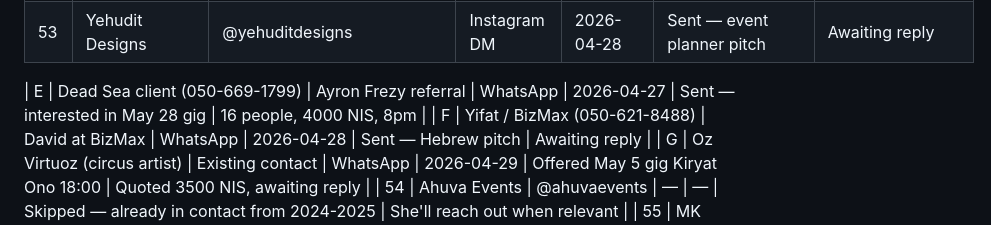
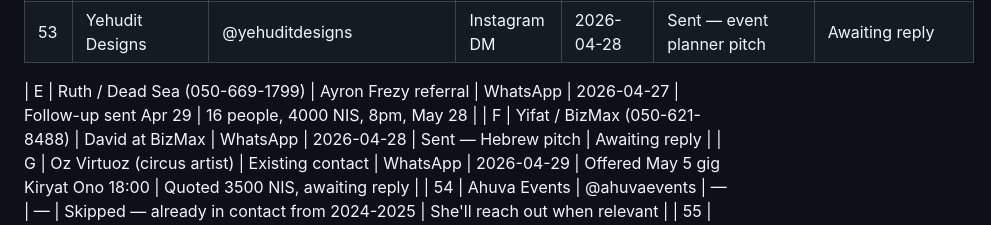
Before and after one commit to yishairasowsky/magic_website, a Markdown page: outreach_tracker.md, the part around the change. Rendered like a GitHub page.

Commit message:
Update tracker: Ruth follow-up sent
Co-Authored-By: Claude Opus 4.6 (1M context) <noreply@anthropic.com>

```diff
--- a/outreach_tracker.md
+++ b/outreach_tracker.md
@@ -74,7 +74,7 @@
 | 52 | Lev Shalom Events | @levshalomjerusalem | Instagram DM | 2026-04-28 | Sent — event venue pitch | Awaiting reply |
 | 53 | Yehudit Designs | @yehuditdesigns | Instagram DM | 2026-04-28 | Sent — event planner pitch | Awaiting reply |
 
-| E | Dead Sea client (050-669-1799) | Ayron Frezy referral | WhatsApp | 2026-04-27 | Sent — interested in May 28 gig | 16 people, 4000 NIS, 8pm |
+| E | Ruth / Dead Sea (050-669-1799) | Ayron Frezy referral | WhatsApp | 2026-04-27 | Follow-up sent Apr 29 | 16 people, 4000 NIS, 8pm, May 28 |
 | F | Yifat / BizMax (050-621-8488) | David at BizMax | WhatsApp | 2026-04-28 | Sent — Hebrew pitch | Awaiting reply |
 | G | Oz Virtuoz (circus artist) | Existing contact | WhatsApp | 2026-04-29 | Offered May 5 gig Kiryat Ono 18:00 | Quoted 3500 NIS, awaiting reply |
 | 54 | Ahuva Events | @ahuvaevents | — | — | Skipped — already in contact from 2024-2025 | She'll reach out when relevant |
```
